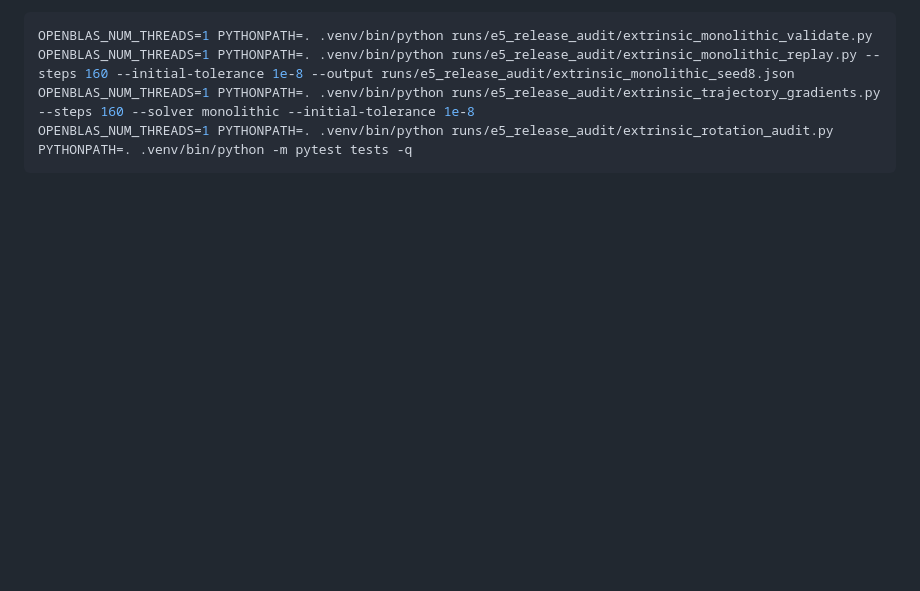
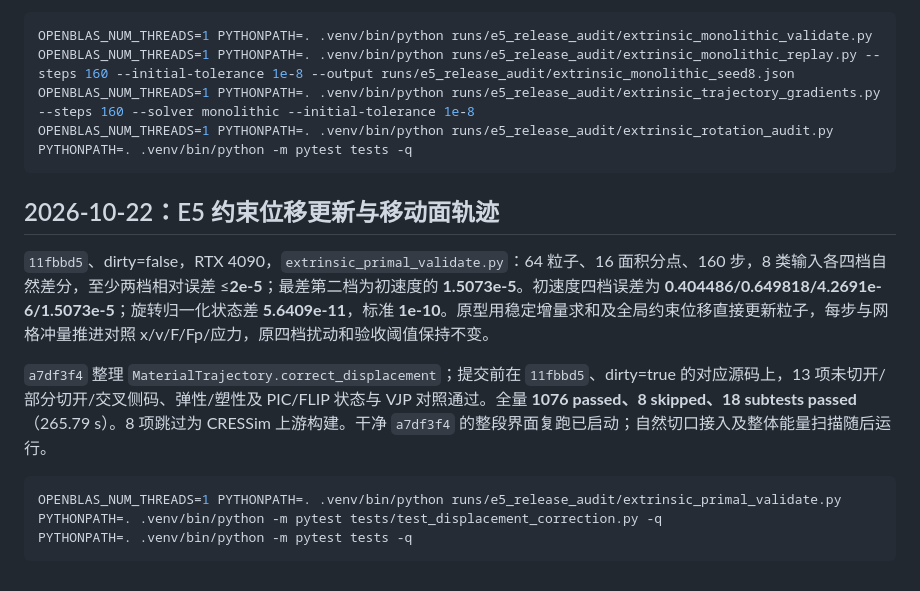
Before and after one commit to Ju6276/BladeMaster-Lab, a Markdown page: docs/RESULTS.md, the part around the change. Rendered like a GitHub page; blank space fills up the shorter version.

Commit message:
Clarify validation revisions and record cohesive trajectory checks

````diff
--- a/docs/RESULTS.md
+++ b/docs/RESULTS.md
@@ -1167,3 +1167,15 @@ OPENBLAS_NUM_THREADS=1 PYTHONPATH=. .venv/bin/python runs/e5_release_audit/extri
 OPENBLAS_NUM_THREADS=1 PYTHONPATH=. .venv/bin/python runs/e5_release_audit/extrinsic_rotation_audit.py
 PYTHONPATH=. .venv/bin/python -m pytest tests -q
 ```
+
+## 2026-10-22：E5 约束位移更新与移动面轨迹
+
+`11fbbd5`、dirty=false，RTX 4090，`extrinsic_primal_validate.py`：64 粒子、16 面积分点、160 步，8 类输入各四档自然差分，至少两档相对误差 ≤**2e-5**；最差第二档为初速度的 **1.5073e-5**。初速度四档误差为 **0.404486/0.649818/4.2691e-6/1.5073e-5**；旋转归一化状态差 **5.6409e-11**，标准 **1e-10**。原型用稳定增量求和及全局约束位移直接更新粒子，每步与网格冲量推进对照 x/v/F/Fp/应力，原四档扰动和验收阈值保持不变。
+
+`a7df3f4` 整理 `MaterialTrajectory.correct_displacement`；提交前在 `11fbbd5`、dirty=true 的对应源码上，13 项未切开/部分切开/交叉侧码、弹性/塑性及 PIC/FLIP 状态与 VJP 对照通过。全量 **1076 passed、8 skipped、18 subtests passed**（265.79 s）。8 项跳过为 CRESSim 上游构建。干净 `a7df3f4` 的整段界面复跑已启动；自然切口接入及整体能量扫描随后运行。
+
+```bash
+OPENBLAS_NUM_THREADS=1 PYTHONPATH=. .venv/bin/python runs/e5_release_audit/extrinsic_primal_validate.py
+PYTHONPATH=. .venv/bin/python -m pytest tests/test_displacement_correction.py -q
+PYTHONPATH=. .venv/bin/python -m pytest tests -q
+```
````
Also changed, not shown: docs/DIFFERENTIABLE.md (+9 -7 lines), docs/HANDOFF.md (+4 -2 lines).
